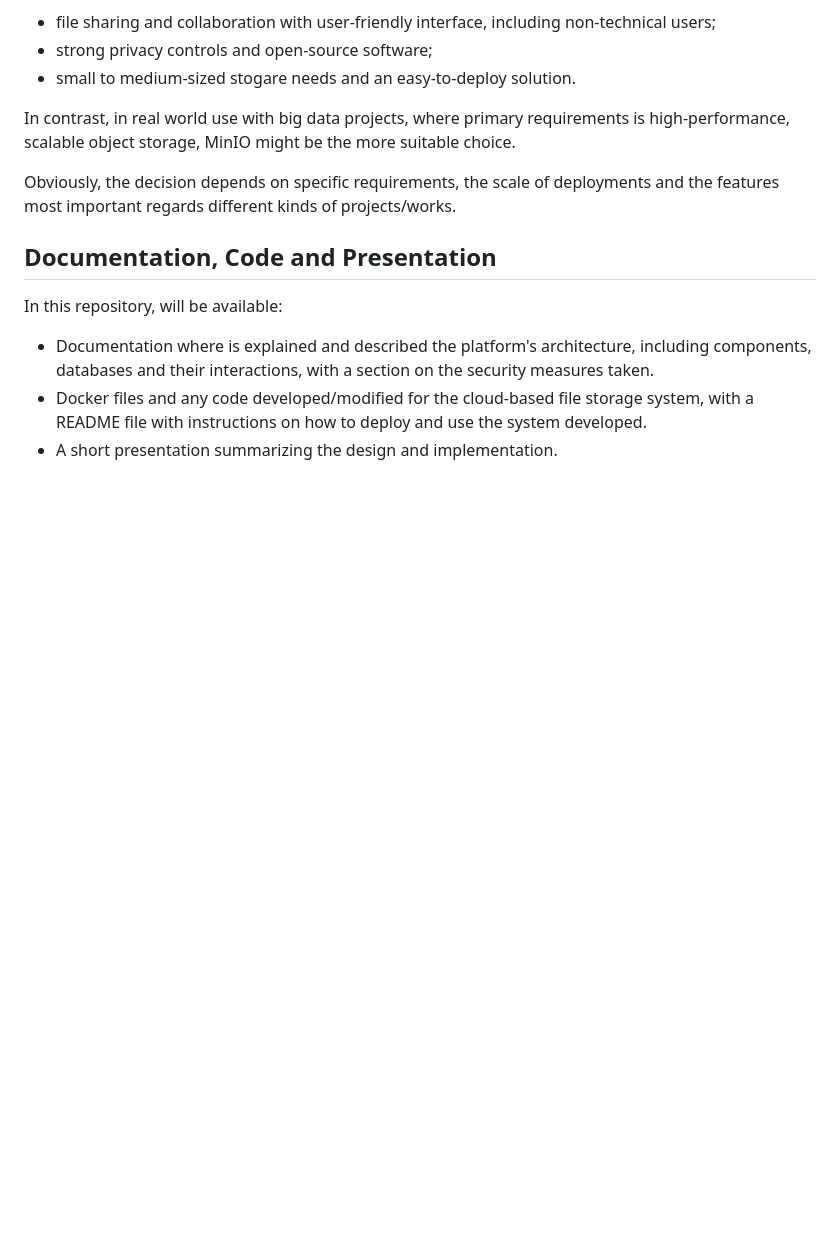
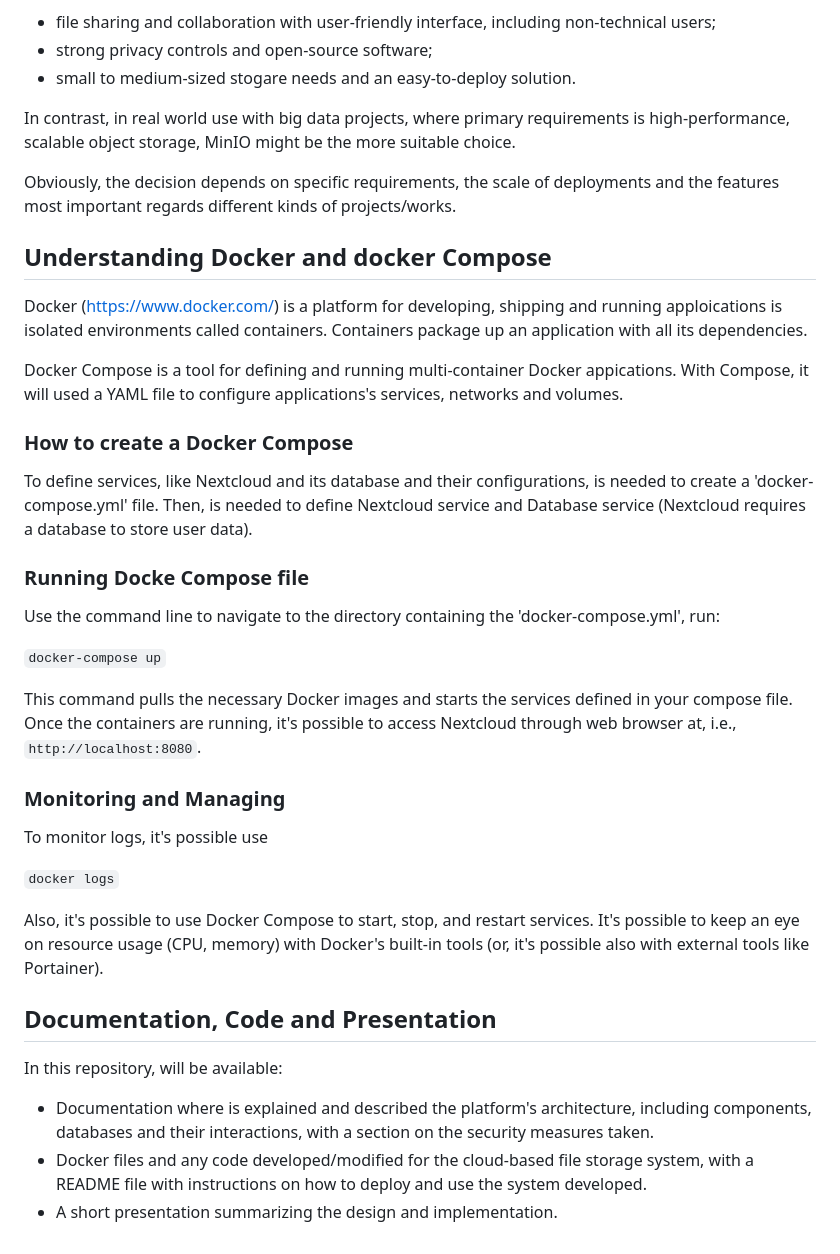
Before and after one commit to abandrea/Cloud_project, a Markdown page: README.md, the part around the change. GitHub-like rendering; blank space fills up the shorter version.

```diff
--- a/README.md
+++ b/README.md
@@ -30,6 +30,33 @@ In contrast, in real world use with big data projects, where primary requirement
 
 Obviously, the decision depends on specific requirements, the scale of deployments and the features most important regards different kinds of projects/works.
 
+## Understanding Docker and docker Compose
+
+Docker (https://www.docker.com/) is a platform for developing, shipping and running apploications is isolated environments called containers. Containers package up an application with all its dependencies.
+
+Docker Compose is a tool for defining and running multi-container Docker appications. With Compose, it will used a YAML file to configure applications's services, networks and volumes.
+
+### How to create a Docker Compose
+
+To define services, like Nextcloud and its database and their configurations, is needed to create a 'docker-compose.yml' file. Then, is needed to define Nextcloud service and Database service (Nextcloud requires a database to store user data).
+
+### Running Docke Compose file
+
+Use the command line to navigate to the directory containing the 'docker-compose.yml', run:
+
+`docker-compose up`
+
+This command pulls the necessary Docker images and starts the services defined in your compose file. Once the containers are running, it's possible to access Nextcloud through web browser at, i.e., `http://localhost:8080`.
+
+### Monitoring and Managing
+
+To monitor logs, it's possible use
+
+`docker logs`
+
+Also, it's possible to use Docker Compose to start, stop, and restart services. It's possible to keep an eye on resource usage (CPU, memory) with Docker's built-in tools (or, it's possible also with external tools like Portainer).
+
+
 ## Documentation, Code and Presentation
 
 In this repository, will be available:
```
